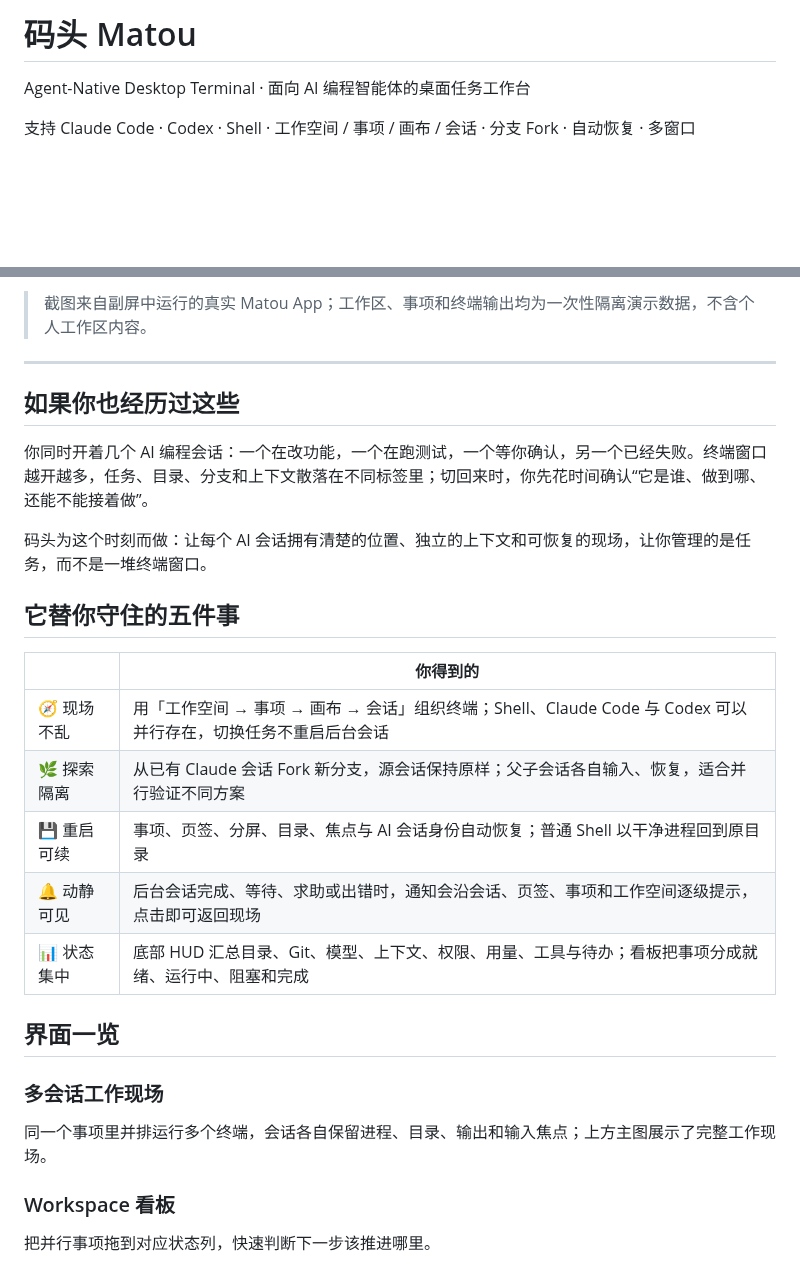
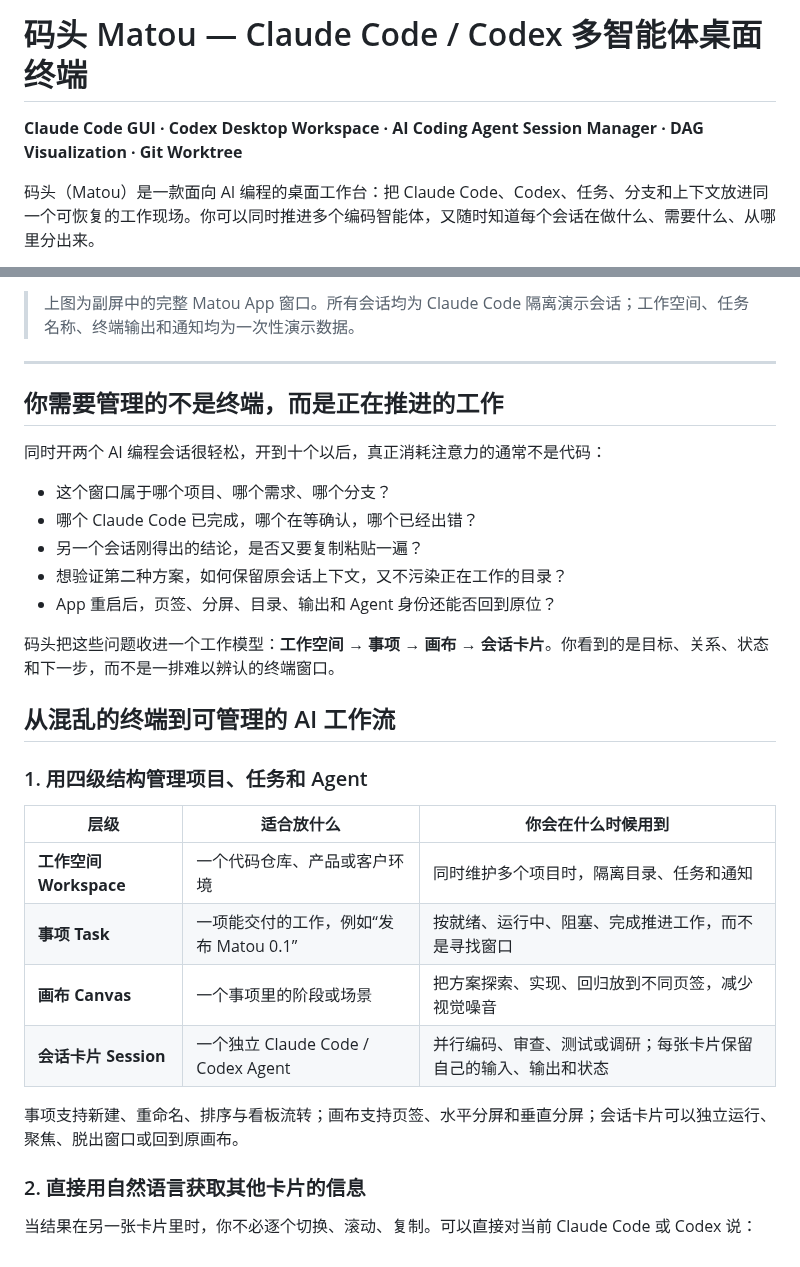
Before and after one commit to icesword0760/matou, a Markdown page: README.md, 2 parts joined by grey strips. GitHub-like rendering; blank space fills up the shorter version.

```diff
--- a/README.md
+++ b/README.md
@@ -1,6 +1,6 @@
-# 码头 Matou
+# 码头 Matou — Claude Code / Codex 多智能体桌面终端
 
-Agent-Native Desktop Terminal · 面向 AI 编程智能体的桌面任务工作台
+**Claude Code GUI · Codex Desktop Workspace · AI Coding Agent Session Manager · DAG Visualization · Git Worktree**
 
-支持 Claude Code · Codex · Shell · 工作空间 / 事项 / 画布 / 会话 · 分支 Fork · 自动恢复 · 多窗口
+码头（Matou）是一款面向 AI 编程的桌面工作台：把 Claude Code、Codex、任务、分支和上下文放进同一个可恢复的工作现场。你可以同时推进多个编码智能体，又随时知道每个会话在做什么、需要什么、从哪里分出来。
 
@@ -10,31 +10,34 @@ Agent-Native Desktop Terminal · 面向 AI 编程智能体的桌面任务工作
 
-> 截图来自副屏中运行的真实 Matou App；工作区、事项和终端输出均为一次性隔离演示数据，不含个人工作区内容。
+> 上图为副屏中的完整 Matou App 窗口。所有会话均为 Claude Code 隔离演示会话；工作空间、任务名称、终端输出和通知均为一次性演示数据。
 
 ---
 
-## 如果你也经历过这些
+## 你需要管理的不是终端，而是正在推进的工作
 
-你同时开着几个 AI 编程会话：一个在改功能，一个在跑测试，一个等你确认，另一个已经失败。终端窗口越开越多，任务、目录、分支和上下文散落在不同标签里；切回来时，你先花时间确认“它是谁、做到哪、还能不能接着做”。
+同时开两个 AI 编程会话很轻松，开到十个以后，真正消耗注意力的通常不是代码：
 
-码头为这个时刻而做：让每个 AI 会话拥有清楚的位置、独立的上下文和可恢复的现场，让你管理的是任务，而不是一堆终端窗口。
+- 这个窗口属于哪个项目、哪个需求、哪个分支？
+- 哪个 Claude Code 已完成，哪个在等确认，哪个已经出错？
+- 另一个会话刚得出的结论，是否又要复制粘贴一遍？
+- 想验证第二种方案，如何保留原会话上下文，又不污染正在工作的目录？
+- App 重启后，页签、分屏、目录、输出和 Agent 身份还能否回到原位？
 
-## 它替你守住的五件事
+码头把这些问题收进一个工作模型：**工作空间 → 事项 → 画布 → 会话卡片**。你看到的是目标、关系、状态和下一步，而不是一排难以辨认的终端窗口。
 
-| | 你得到的 |
-|---|---|
-| 🧭 现场不乱 | 用「工作空间 → 事项 → 画布 → 会话」组织终端；Shell、Claude Code 与 Codex 可以并行存在，切换任务不重启后台会话 |
-| 🌿 探索隔离 | 从已有 Claude 会话 Fork 新分支，源会话保持原样；父子会话各自输入、恢复，适合并行验证不同方案 |
-| 💾 重启可续 | 事项、页签、分屏、目录、焦点与 AI 会话身份自动恢复；普通 Shell 以干净进程回到原目录 |
-| 🔔 动静可见 | 后台会话完成、等待、求助或出错时，通知会沿会话、页签、事项和工作空间逐级提示，点击即可返回现场 |
-| 📊 状态集中 | 底部 HUD 汇总目录、Git、模型、上下文、权限、用量、工具与待办；看板把事项分成就绪、运行中、阻塞和完成 |
+## 从混乱的终端到可管理的 AI 工作流
 
-## 界面一览
+### 1. 用四级结构管理项目、任务和 Agent
 
-### 多会话工作现场
+| 层级 | 适合放什么 | 你会在什么时候用到 |
+|---|---|---|
+| **工作空间 Workspace** | 一个代码仓库、产品或客户环境 | 同时维护多个项目时，隔离目录、任务和通知 |
+| **事项 Task** | 一项能交付的工作，例如“发布 Matou 0.1” | 按就绪、运行中、阻塞、完成推进工作，而不是寻找窗口 |
+| **画布 Canvas** | 一个事项里的阶段或场景 | 把方案探索、实现、回归放到不同页签，减少视觉噪音 |
+| **会话卡片 Session** | 一个独立 Claude Code / Codex Agent | 并行编码、审查、测试或调研；每张卡片保留自己的输入、输出和状态 |
 
-同一个事项里并排运行多个终端，会话各自保留进程、目录、输出和输入焦点；上方主图展示了完整工作现场。
+事项支持新建、重命名、排序与看板流转；画布支持页签、水平分屏和垂直分屏；会话卡片可以独立运行、聚焦、脱出窗口或回到原画布。
 
-### Workspace 看板
+### 2. 直接用自然语言获取其他卡片的信息
 
-把并行事项拖到对应状态列，快速判断下一步该推进哪里。
+当结果在另一张卡片里时，你不必逐个切换、滚动、复制。可以直接对当前 Claude Code 或 Codex 说：
 
```
Also changed, not shown: other parts of README.md (+88 -14 lines), assets/shots/agent-hud-notifications-demo.png (added), assets/shots/session-dag-demo.png (added), 2 other files.
